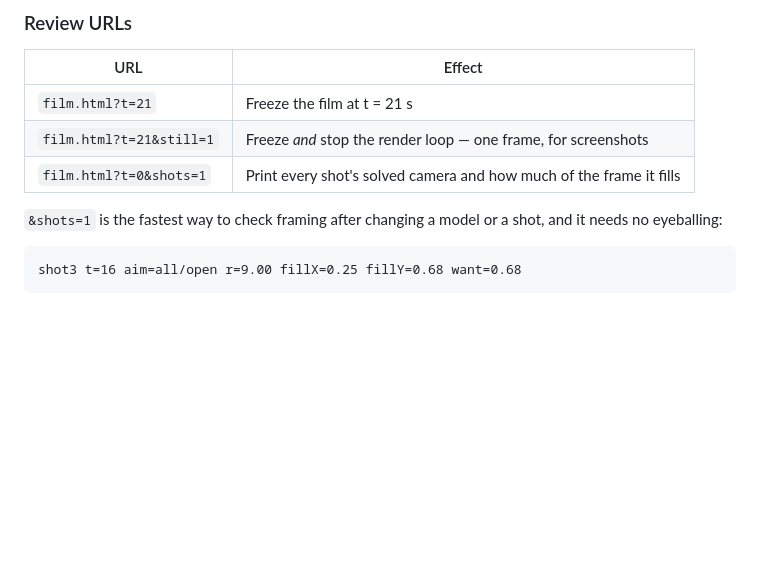
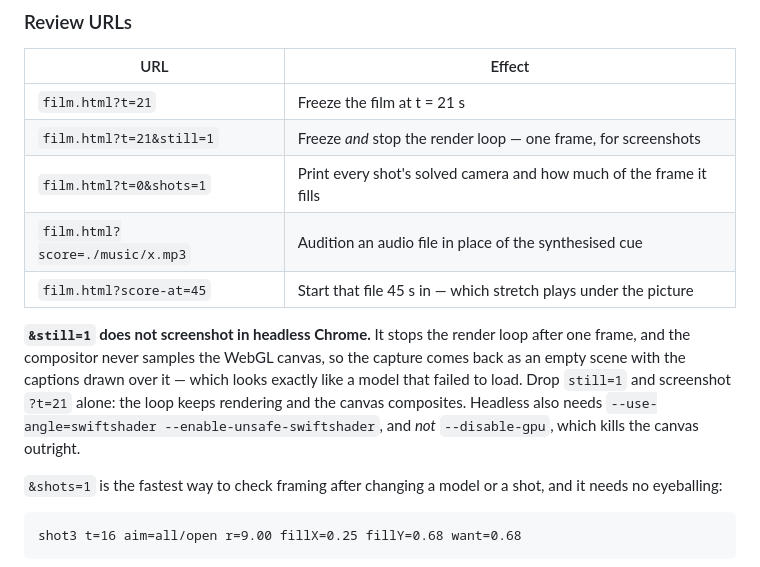
Before and after one commit to opavlas/my-publii, a Markdown page: 3d/README.md, the part around one of its changes. GitHub-like rendering; blank space fills up the shorter version.

```diff
--- a/3d/README.md
+++ b/3d/README.md
@@ -34,6 +34,16 @@ Serving from the repo root instead works too — the URL just gains the prefix:
 | `film.html?t=21` | Freeze the film at t = 21 s |
 | `film.html?t=21&still=1` | Freeze *and* stop the render loop — one frame, for screenshots |
 | `film.html?t=0&shots=1` | Print every shot's solved camera and how much of the frame it fills |
+| `film.html?score=./music/x.mp3` | Audition an audio file in place of the synthesised cue |
+| `film.html?score-at=45` | Start that file 45 s in — which stretch plays under the picture |
+
+**`&still=1` does not screenshot in headless Chrome.** It stops the render loop
+after one frame, and the compositor never samples the WebGL canvas, so the
+capture comes back as an empty scene with the captions drawn over it — which
+looks exactly like a model that failed to load. Drop `still=1` and screenshot
+`?t=21` alone: the loop keeps rendering and the canvas composites. Headless also
+needs `--use-angle=swiftshader --enable-unsafe-swiftshader`, and *not*
+`--disable-gpu`, which kills the canvas outright.
 
 `&shots=1` is the fastest way to check framing after changing a model or a shot,
 and it needs no eyeballing:
```
Also changed, not shown: other parts of 3d/README.md (+57 -0 lines).
